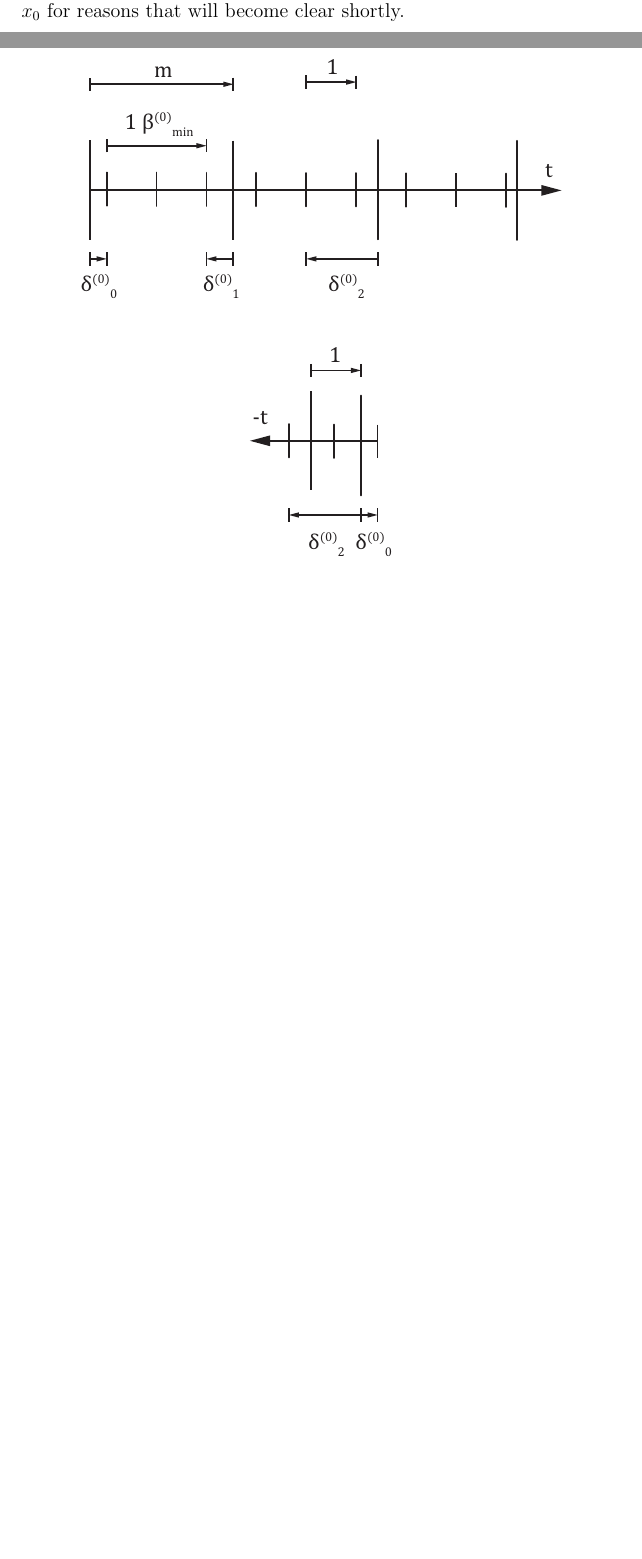
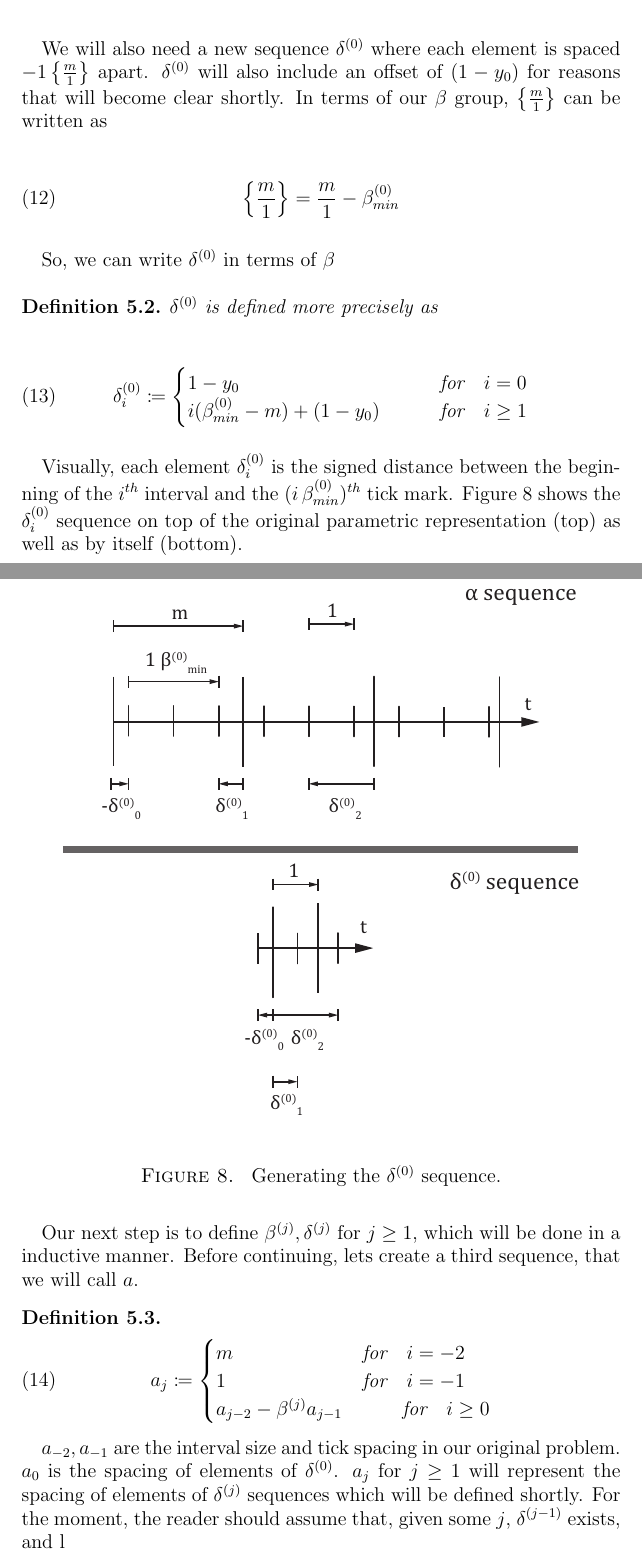
Before and after one commit to spectralflight/billiards, a LaTeX paper (paper/paper.tex, which reads paper/beta_sequences.tex): two parts of pages 14 and 15 of 19 before the commit and two parts of pages 12 and 13 of 19 after it, joined at a grey line, cut at the place of the change, the shorter picture padded with empty space. Compiled offline with pdfLaTeX.

Commit message:
Editing beta section

```diff
--- a/paper/beta_sequences.tex
+++ b/paper/beta_sequences.tex
@@ -17,2 +17,44 @@ Graphically, $\beta^{(0)}_i$ represents the number of tick marks in each interva
 \end{figure}
 
+ We will also need a new sequence $\delta^{(0)}$ where each element is spaced $-1 \, \cbracket{\frac{m}{1}}$ apart. $\delta^{(0)}$ will also include an offset of $(1-y_0)$ for reasons that will become clear shortly. In terms of our $\beta$ group, $\cbracket{\frac{m}{1}}$ can be written as
+
+\begin{equation}
+  \cbracket{\frac{m}{1}} = \frac{m}{1} - \beta^{(0)}_{min}
+\end{equation}
+
+So, we can write $\delta^{(0)}$ in terms of $\beta$
+
+\begin{definition}
+  $\delta^{(0)}$ is defined more precisely as
+
+  \begin{align}\label{delta_beta}
+    \delta^{(0)}_i \coloneqq \begin{cases}
+      1-y_0 \qquad &\text{for} \quad i = 0\\
+      i (\beta^{(0)}_{min} - m) + (1-y_0) \qquad &\text{for} \quad i \ge 1
+    \end{cases}
+  \end{align}
+\end{definition}
+
+Visually, each element $\delta^{(0)}_i$ is the signed distance between the beginning of the $i^{th}$ interval and the $(i \, \beta^{(0)}_{min})^{th}$ tick mark. Figure \ref{fig:delta-sequence} shows the $\delta^{(0)}_i$ sequence on top of the original parametric representation (top) as well as by itself (bottom).
+
+\begin{figure}[H]
+  \begin{center}
+    \includegraphics[keepaspectratio]{1d_mapping_4}
+  \end{center}
+  \vspace{-.2in} % corrects bad spacing
+  \caption{\label{fig:delta-sequence} Generating the $\delta^{(0)}$ sequence.}
+\end{figure}
+
+Our next step is to define $\beta^{(j)}, \delta^{(j)}$ for $j \ge 1$, which will be done in a inductive manner. Before continuing, lets create a third sequence, that we will call $a$.
+
+\begin{definition}
+  \begin{equation}
+    a_j \coloneqq \begin{cases}
+      m \qquad &\text{for} \quad i = -2\\
+      1 \qquad &\text{for} \quad i = -1\\
+      a_{j-2} - \beta^{(j)} a_{j-1} &\qquad \text{for} \quad i \ge 0
+    \end{cases}
+  \end{equation}
+\end{definition}
+
+$a_{-2}, a_{-1}$ are the interval size and tick spacing in our original problem. $a_0$ is the spacing of elements of $\delta^{(0)}$. $a_j$ for $j \ge 1$ will represent the spacing of elements of $\delta^{(j)}$ sequences which will be defined shortly. For the moment, the reader should assume that, given some $j$, $\delta^{(j-1)}$ exists, and l
@@ -20,9 +68,12 @@ We will the rest of the sequences in the $\beta$ group inductively.
+\end{figure}
+
+We will now build off of the $\beta^{(0)}$ sequence, and extend the $\beta$ group inductively.
 
 \begin{definition}
   \label{def:beta-definition}
   Given a $j > 0$ and a collision sequence $\alpha$, assume that $\beta^{(j-1)}$ is defined and each element in the sequence is either $\beta^{(j-1)}_{min}$ or $\beta^{(j-1)}_{max}$. The sequence $\beta^{(j)}$ is defined such that each element $\beta^{(j)}_i$ is 1 more than the number of occurrences of $\beta^{(j-1)}_{max}$ between the $i^{th}$ and $(i+1)^{th}$ occurrence of $\beta^{(j-1)}_{min}$ in the $\beta^{(j-1)}$ sequence. From Lemma \ref{lem:interval-ticks}, each element in $\beta^{(j)}$ can be one of two different values, which we will refer to as $\beta^{(j)}_{min}, \beta^{(j)}_{max}$.
 
-	If, for some $j_f$, the length of $\beta^{(j_f-1)}$ is 1, then $\beta^{(j_f-1)}$ is called the terminating $\beta$ sequence, and all subsequent $\beta^{(j)}$ for $j \ge j_f$ are undefined.
+  If, for some $j_f$, the length of $\beta^{(j_f-1)}$ is 1, then $\beta^{(j_f-1)}$ is called the terminating $\beta$ sequence, and all subsequent $\beta^{(j)}$ for $j \ge j_f$ are undefined.
 \end{definition}
 
 $\beta^{(j)}$ is much simpler to understand visually. A visualization representation is formed using the following rules:
@@ -45,3 +96,2 @@ Then $\beta^{(j)}_i$ is the number of tick marks in each interval. An example $\
 \end{figure}
 
-Lastly, we will need a new sequence $\delta^{(j)}$ where each element $\delta^{(j)}_i$ is the distance between the $(i \, \beta^{(j)}_{max})^{th}$ tick mark and the beginning of the $i^{th}$ interval in the $\beta^{(j)}$ visual representation. We also include an offset $x_0$ for reasons that will become clear shortly.
```
Also changed, not shown: paper/1d_representation.tex (+1 -1 lines), paper/figures/1d_mapping_4.eps, paper/figures/1d_mapping_5.eps, paper/figures/1d_mapping_6.eps, paper/figures/1d_mapping_7.eps, paper/paper.pdf, paper/beta_sequences.tex (38 more changed lines), 4 other files.
